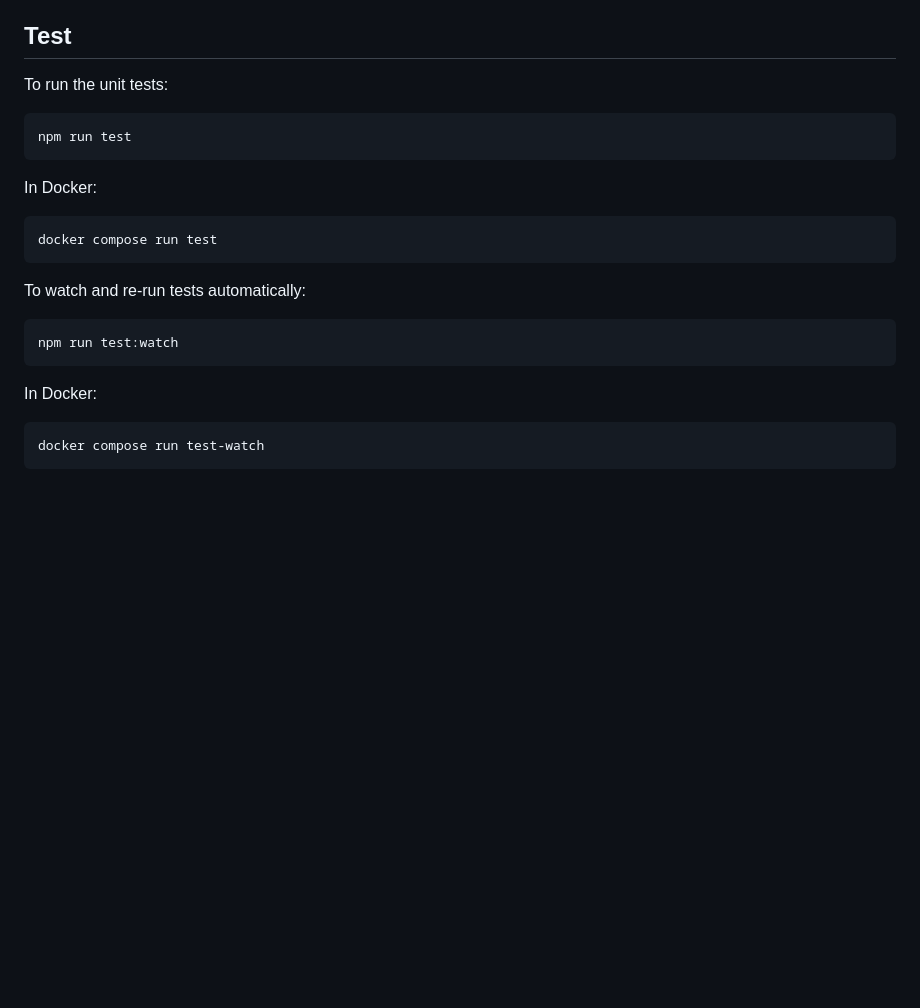
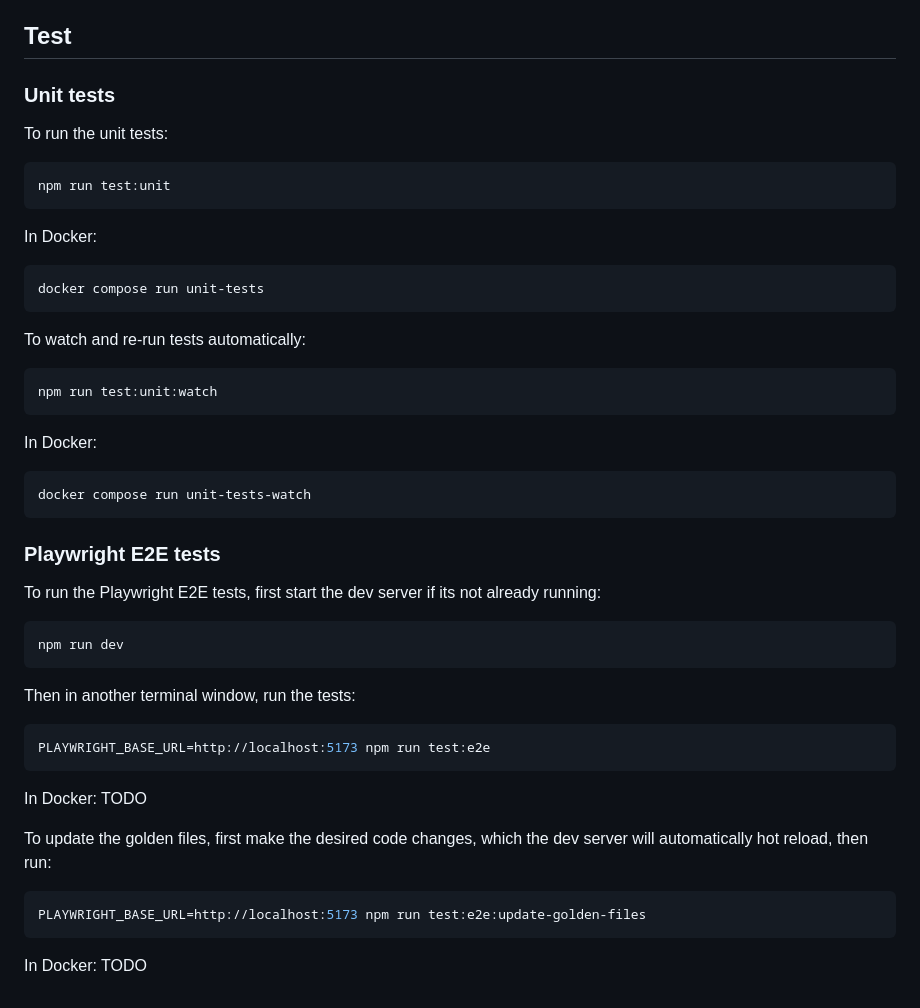
Before and after one commit to NYULibraries/statuspage-embed, a Markdown page: README.md, the part around the change. Drawn GitHub-style; blank space fills up the shorter version.

Commit message:
README.md: update Tests section

````diff
--- a/README.md
+++ b/README.md
@@ -91,26 +91,54 @@ statuspage proxy.
 
 ## Test
 
+### Unit tests
+
 To run the unit tests:
 
 ```shell
-npm run test
+npm run test:unit
 ```
 
 In Docker:
 
 ```
-docker compose run test
+docker compose run unit-tests
 ```
 
 To watch and re-run tests automatically:
 
 ```shell
-npm run test:watch
+npm run test:unit:watch
 ```
 
 In Docker:
 
 ```shell
-docker compose run test-watch
+docker compose run unit-tests-watch
 ```
+
+### Playwright E2E tests
+
+To run the Playwright E2E tests, first start the dev server if its not already
+running:
+
+```shell
+npm run dev
+```
+
+Then in another terminal window, run the tests:
+
+```shell
+PLAYWRIGHT_BASE_URL=http://localhost:5173 npm run test:e2e
+```
+
+In Docker: TODO
+
+To update the golden files, first make the desired code changes, which the dev
+server will automatically hot reload, then run:
+
+```shell
+PLAYWRIGHT_BASE_URL=http://localhost:5173 npm run test:e2e:update-golden-files
+```
+
+In Docker: TODO
````
